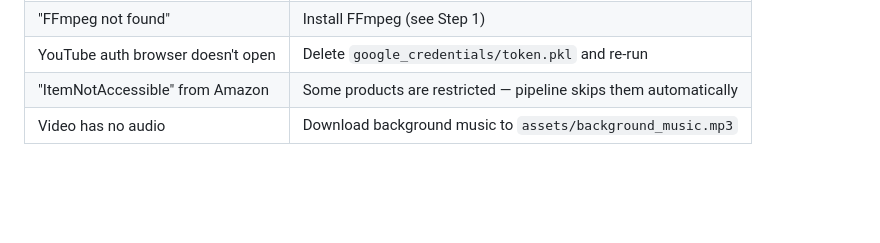
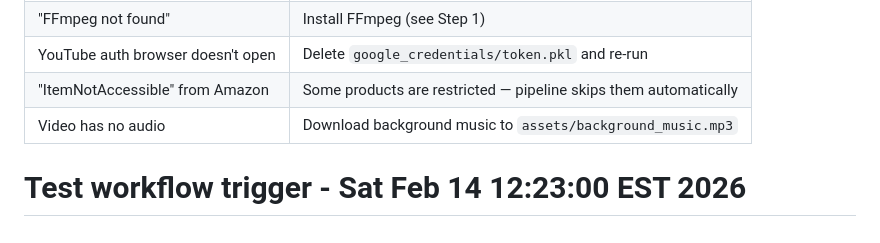
Before and after one commit to amazingcoolfinds/amazingcoolfindsauto, a Markdown page: README.md, the part around the change. GitHub-like rendering; blank space fills up the shorter version.

Commit message:
test: trigger GitHub Actions workflow

```diff
--- a/README.md
+++ b/README.md
@@ -245,3 +245,4 @@ Edit these in `pipeline.py`:
 | YouTube auth browser doesn't open | Delete `google_credentials/token.pkl` and re-run |
 | "ItemNotAccessible" from Amazon | Some products are restricted — pipeline skips them automatically |
 | Video has no audio | Download background music to `assets/background_music.mp3` |
+# Test workflow trigger - Sat Feb 14 12:23:00 EST 2026
```
